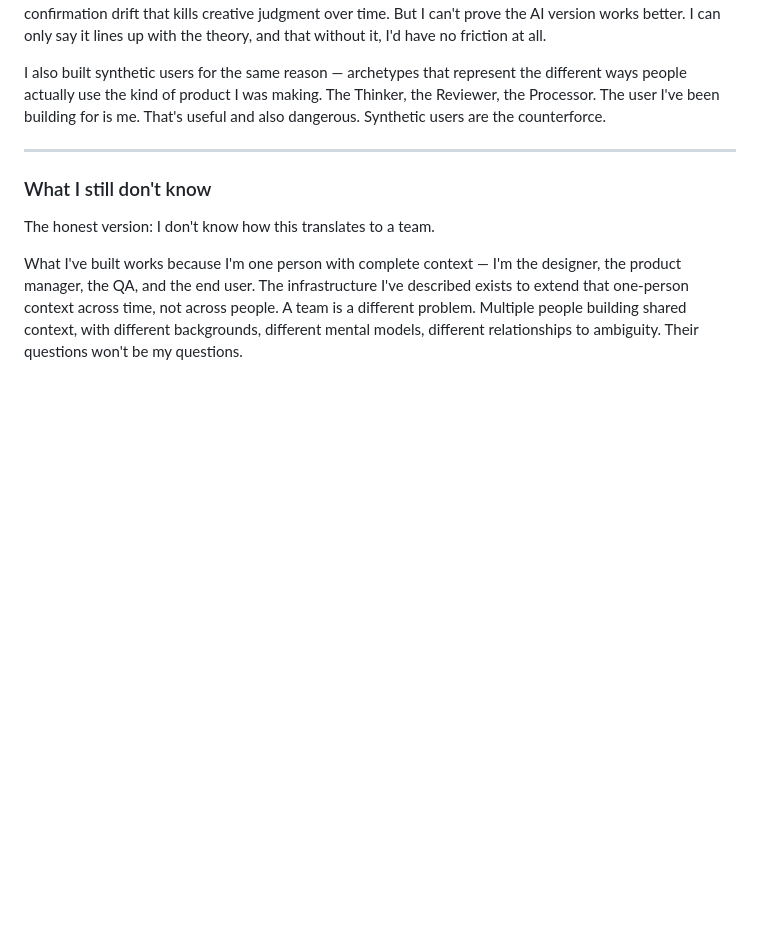
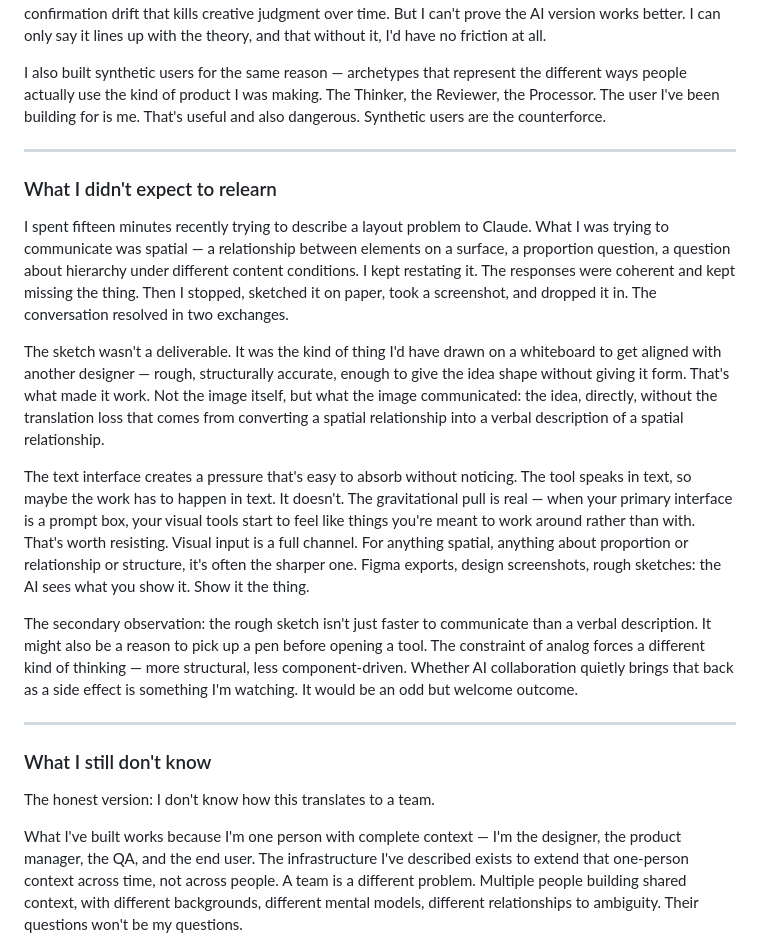
Before and after one commit to marktegethoff/ai-design-tooling, a Markdown page: content/case-study.md, the part around the change. Rendered like a GitHub page; blank space fills up the shorter version.

Commit message:
Add visual communication section to case study narrative
New section "What I didn't expect to relearn" — sketching as
idea transmission, text-interface gravity, analog constraint
as unexpected side effect of AI collaboration.

Co-Authored-By: Claude Opus 4.6 <noreply@anthropic.com>

```diff
--- a/content/case-study.md
+++ b/content/case-study.md
@@ -59,6 +59,18 @@ So I engineered friction. There's a culture document in the system — not a con
 I'll be honest about what I can and can't claim here. The hypothesis is that designed opposition between agents — where the tension is baked into the agent definition, not imposed procedurally from outside — produces more genuinely diverse reasoning than either a single agent or a team of agents with different system prompts but no encoded relationship to each other. The historical precedent supports it: red teams, devil's advocate roles, legal adversarial process all show that mandatory counterposition prevents the confirmation drift that kills creative judgment over time. But I can't prove the AI version works better. I can only say it lines up with the theory, and that without it, I'd have no friction at all.
 
 I also built synthetic users for the same reason — archetypes that represent the different ways people actually use the kind of product I was making. The Thinker, the Reviewer, the Processor. The user I've been building for is me. That's useful and also dangerous. Synthetic users are the counterforce.
+
+---
+
+### What I didn't expect to relearn
+
+I spent fifteen minutes recently trying to describe a layout problem to Claude. What I was trying to communicate was spatial — a relationship between elements on a surface, a proportion question, a question about hierarchy under different content conditions. I kept restating it. The responses were coherent and kept missing the thing. Then I stopped, sketched it on paper, took a screenshot, and dropped it in. The conversation resolved in two exchanges.
+
+The sketch wasn't a deliverable. It was the kind of thing I'd have drawn on a whiteboard to get aligned with another designer — rough, structurally accurate, enough to give the idea shape without giving it form. That's what made it work. Not the image itself, but what the image communicated: the idea, directly, without the translation loss that comes from converting a spatial relationship into a verbal description of a spatial relationship.
+
+The text interface creates a pressure that's easy to absorb without noticing. The tool speaks in text, so maybe the work has to happen in text. It doesn't. The gravitational pull is real — when your primary interface is a prompt box, your visual tools start to feel like things you're meant to work around rather than with. That's worth resisting. Visual input is a full channel. For anything spatial, anything about proportion or relationship or structure, it's often the sharper one. Figma exports, design screenshots, rough sketches: the AI sees what you show it. Show it the thing.
+
+The secondary observation: the rough sketch isn't just faster to communicate than a verbal description. It might also be a reason to pick up a pen before opening a tool. The constraint of analog forces a different kind of thinking — more structural, less component-driven. Whether AI collaboration quietly brings that back as a side effect is something I'm watching. It would be an odd but welcome outcome.
 
 ---
 
```
